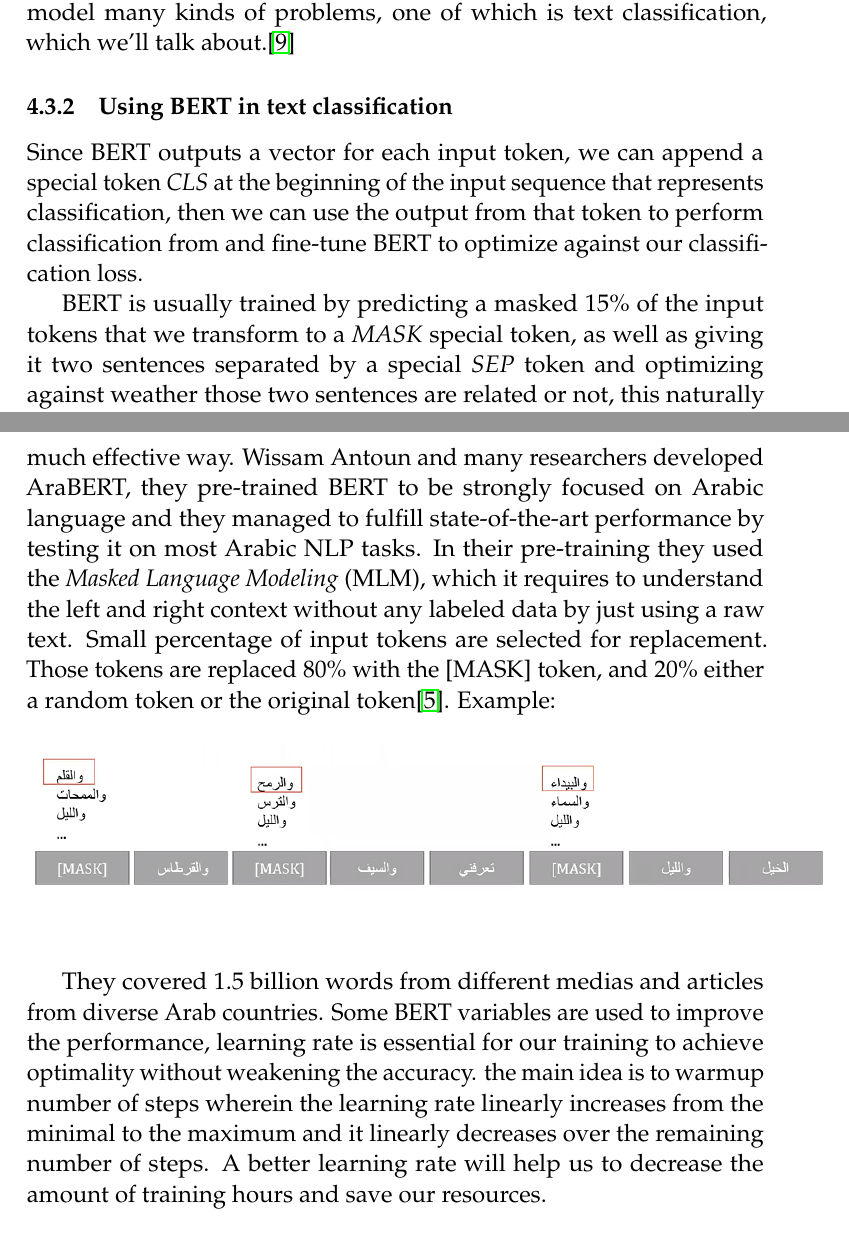
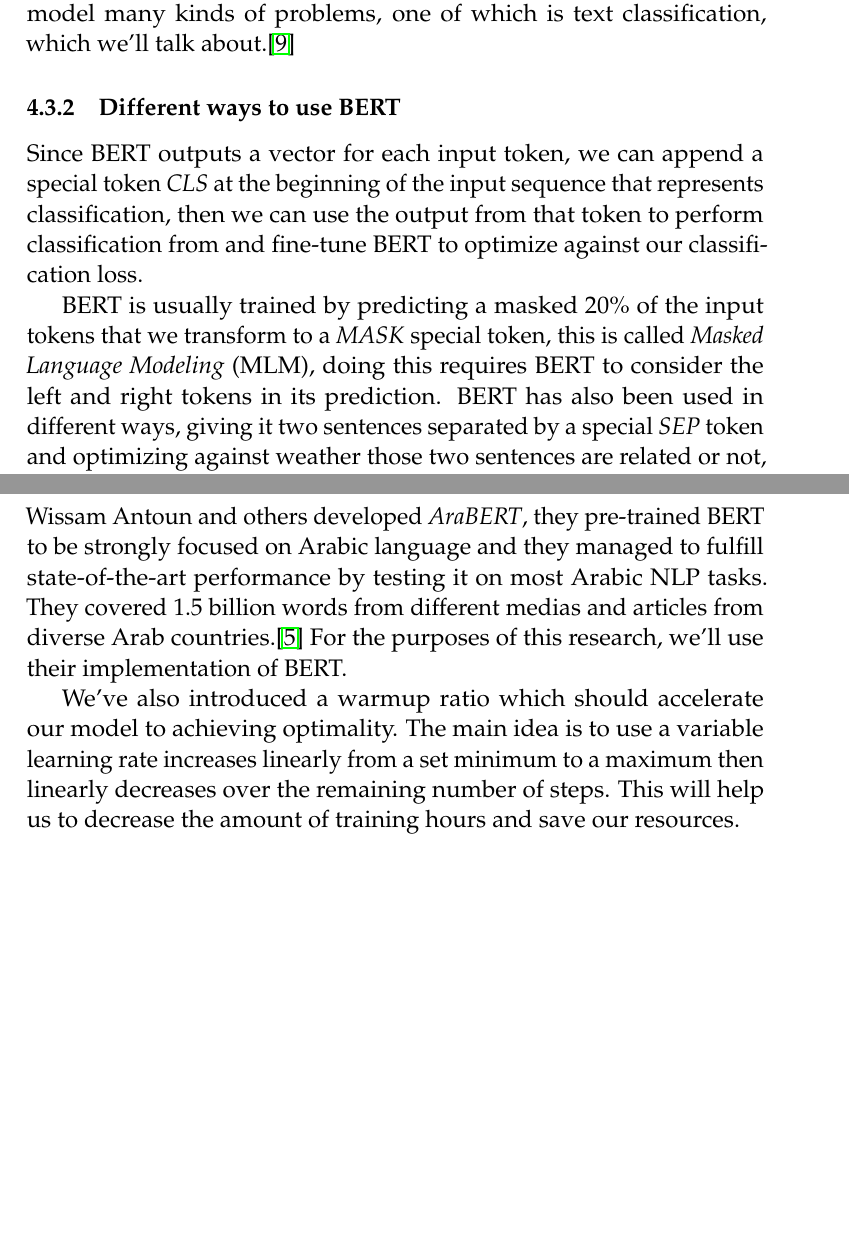
Before and after one commit to d7miiZ/Dialect-Graduation-Project, a LaTeX document (research/latex/main.tex): two parts of pages 20 and 23 of 25 before the commit and two parts of pages 21 and 23 of 25 after it, joined at a grey line, cut so that both start at the same text, the shorter picture padded with empty space. Compiled offline with pdfLaTeX.

Commit message:
Add chp5 edits

```diff
--- a/research/latex/main.tex
+++ b/research/latex/main.tex
@@ -469,11 +472,19 @@ The discussed problem in this research has been tackled by many researchers over
             \subsubsection{BERT overview}
             After the release of the transformer model that we talked about in section \ref{txt:transformers_section} in 2018 Google research released the Bidirectional Encoder Representations from Transformers, \emph{BERT}. Leveraging the attention mechanism and the parallel encoder part of transformers, BERT tries to model a sequence bidirectionally, i.e. the output of the model doesn't need to be after the end of the sequence. This property allows us to model many kinds of problems, one of which is text classification, which we'll talk about.\cite{BERT}
 
-            \subsubsection{Using BERT in text classification}
+            \subsubsection{Different ways to use BERT}
             Since BERT outputs a vector for each input token, we can append a special token \emph{CLS} at the beginning of the input sequence that represents classification, then we can use the output from that token to perform classification from and fine-tune BERT to optimize against our classification loss.
 
-            BERT is usually trained by predicting a masked 15\% of the input tokens that we transform to a \emph{MASK} special token, as well as giving it two sentences separated by a special \emph{SEP} token and optimizing against weather those two sentences are related or not, this naturally makes BERT a great fit for many problems such as text summarization, question answering as well as generating contextual embeddings.\cite{BERT}
+            BERT is usually trained by predicting a masked 20\% of the input tokens that we transform to a \emph{MASK} special token, this is called \emph{Masked Language Modeling} (MLM), doing this requires BERT to consider the left and right tokens in its prediction.
+            BERT has also been used in different ways, giving it two sentences separated by a special \emph{SEP} token and optimizing against weather those two sentences are related or not, this naturally makes BERT a great fit for many problems such as text summarization, question answering as well as generating contextual embeddings.\cite{BERT}
 
+            % \begin{figure}[h]
+            %     % \hskip-3.3cm
+            %     \centering
+            %     \includegraphics[scale=0.8]{Figures/arabert_example.PNG}
+            %%     \caption{Different ways to use BERT.\cite{BERT}}
+            %     \label{fig:cmp}
+            % \end{figure}
 
 
             \begin{figure}[h]
@@ -527,23 +529,12 @@ The discussed problem in this research has been tackled by many researchers over
         % Anything more you want to add
 
         \subsection{Algorithms}
-        After the success of BERT and the growing development of machine learning models and state-of-art techniques, it has become important to discover a way to process and understand the Arabic language in a much effective way. Wissam Antoun and many researchers developed AraBERT, they pre-trained BERT to be strongly focused on Arabic language and they managed to fulfill state-of-the-art performance by testing it on most Arabic NLP tasks. In their pre-training they used the \emph{Masked Language Modeling} (MLM), which it requires to understand the left and right context without any labeled data by just using a raw text.  Small percentage of input tokens are selected for replacement. Those tokens are replaced 80\% with the [MASK] token, and 20\% either a random token or the original token\cite{wissam}. Example:
-
-        \begin{figure}[h]
-            % \hskip-3.3cm
-            \centering
-            \includegraphics[scale=0.8]{Figures/arabert_example.PNG}
-            \label{fig:cmp}
-        \end{figure}
-
-        They covered 1.5 billion words from different medias and articles from diverse Arab countries. Some BERT variables are used to improve the performance, learning rate is essential for our training to achieve optimality without weakening the accuracy. the main idea is to warmup number of steps wherein the learning rate linearly increases from the minimal to the maximum and it linearly decreases over the remaining number of steps. A better learning rate will help us to decrease the amount of training hours and save our resources.
+        After the success of BERT and the growing development of machine learning models and state-of-art techniques, it has become important to implement a BERT model that understands the Arabic language. Wissam Antoun and others developed \emph{AraBERT}, they pre-trained BERT to be strongly focused on Arabic language and they managed to fulfill state-of-the-art performance by testing it on most Arabic NLP tasks. They covered 1.5 billion words from different medias and articles from diverse Arab countries.\cite{wissam}
+        For the purposes of this research, we'll use their implementation of BERT.
+        % In their pre-training they used the \emph{Masked Language Modeling} (MLM), which it requires to understand the left and right context without any labeled data by just using a raw text.  Small percentage of input tokens are selected for replacement. Those tokens are replaced 80\% with the [MASK] token, and 20\% either a random token or the original token\cite{wissam}.
 
 
-        % Talk about using AraBERT models (general overview of implementation, how were they trained, etc.)
-        % Talk about different BERT variables (warmup, learning_rate, etc. See code for more)
-        % Talk about optimizer we used (see code)
-        % Anything more you want to add
-
+        We've also introduced a warmup ratio which should accelerate our model to achieving optimality. The main idea is to use a variable learning rate increases linearly from a set minimum to a maximum then linearly decreases over the remaining number of steps. This will help us to decrease the amount of training hours and save our resources.
 
 
 \bibliographystyle{plain} % We choose the &quot;plain&quot; reference style
```
Also changed, not shown: research/Graduation_project.pdf, research/latex/main.tex (28 more changed lines).
